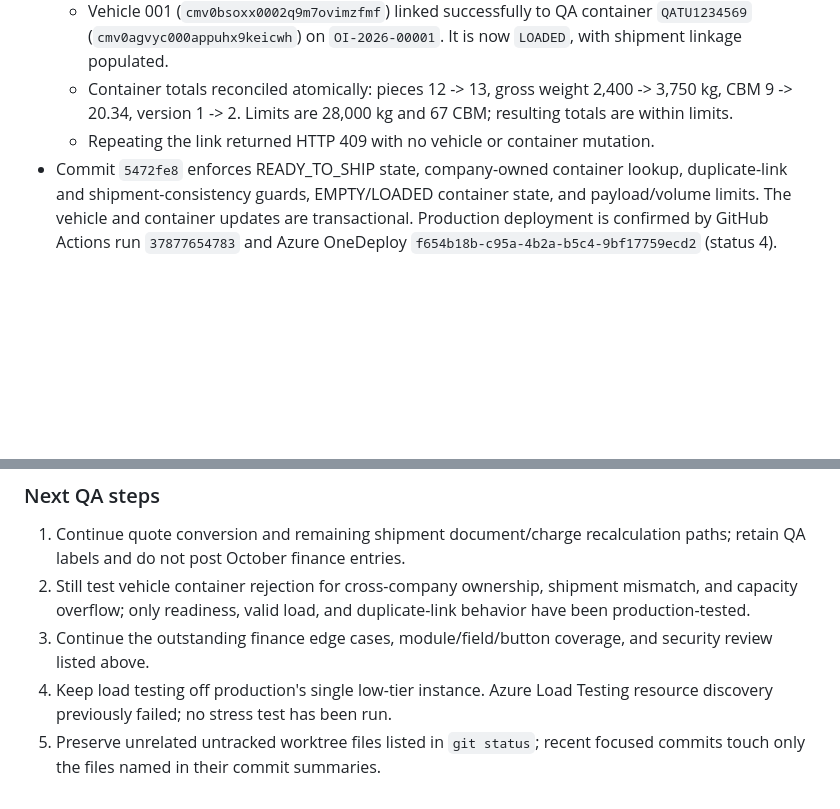
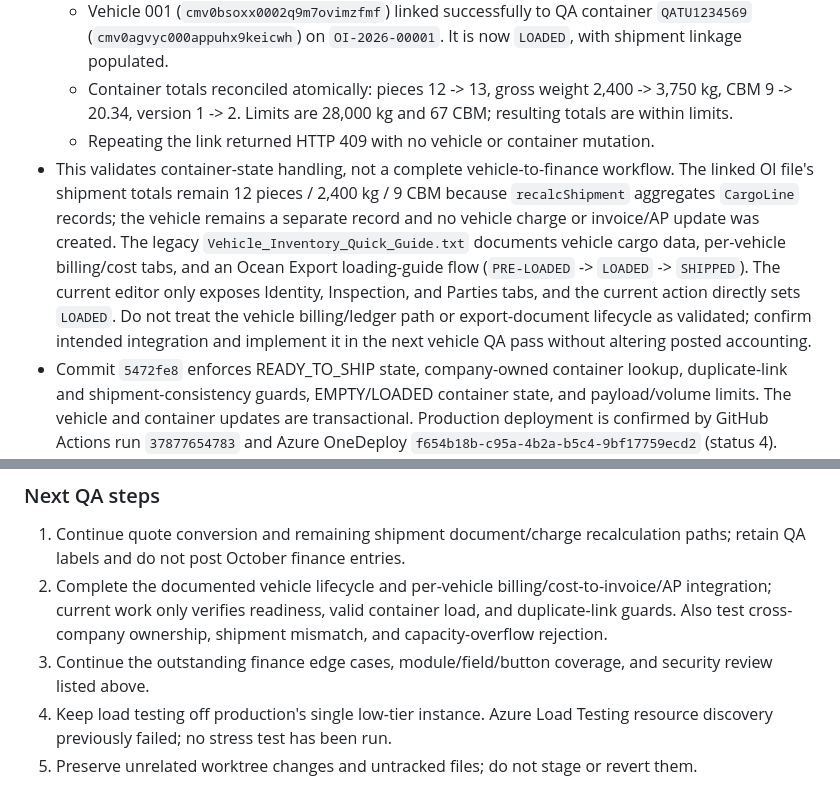
Before and after one commit to cruzoft11/Kornet-Express-Inc.-Logistics, a Markdown page: HANDOFF.md, 2 parts joined by grey strips. GitHub-like rendering; blank space fills up the shorter version.

Commit message:
docs: clarify remaining vehicle workflow QA [skip ci]
Co-authored-by: Copilot <223556219+Copilot@users.noreply.github.com>

```diff
--- a/HANDOFF.md
+++ b/HANDOFF.md
@@ -499,6 +499,7 @@ This section supersedes older statements above wherever they conflict with the c
   - Vehicle 001 (`cmv0bsoxx0002q9m7ovimzfmf`) linked successfully to QA container `QATU1234569` (`cmv0agvyc000appuhx9keicwh`) on `OI-2026-00001`. It is now `LOADED`, with shipment linkage populated.
   - Container totals reconciled atomically: pieces 12 -> 13, gross weight 2,400 -> 3,750 kg, CBM 9 -> 20.34, version 1 -> 2. Limits are 28,000 kg and 67 CBM; resulting totals are within limits.
   - Repeating the link returned HTTP 409 with no vehicle or container mutation.
+- This validates container-state handling, not a complete vehicle-to-finance workflow. The linked OI file's shipment totals remain 12 pieces / 2,400 kg / 9 CBM because `recalcShipment` aggregates `CargoLine` records; the vehicle remains a separate record and no vehicle charge or invoice/AP update was created. The legacy `Vehicle_Inventory_Quick_Guide.txt` documents vehicle cargo data, per-vehicle billing/cost tabs, and an Ocean Export loading-guide flow (`PRE-LOADED` -> `LOADED` -> `SHIPPED`). The current editor only exposes Identity, Inspection, and Parties tabs, and the current action directly sets `LOADED`. Do not treat the vehicle billing/ledger path or export-document lifecycle as validated; confirm intended integration and implement it in the next vehicle QA pass without altering posted accounting.
 - Commit `5472fe8` enforces READY_TO_SHIP state, company-owned container lookup, duplicate-link and shipment-consistency guards, EMPTY/LOADED container state, and payload/volume limits. The vehicle and container updates are transactional. Production deployment is confirmed by GitHub Actions run `37877654783` and Azure OneDeploy `f654b18b-c95a-4b2a-b5c4-9bf17759ecd2` (status 4). `/api/health` and `/api/dashboard/summary` returned HTTP 200 afterward.
 - The approved Azure plan at `.azure/deployment-plan.md` is marked `Deployed`. It preserves the current App Service, region, database files, and tier; no infrastructure or financial data changed. No configured backend unit-test suite exists; builds and live API checks were used.
 
@@ -541,7 +542,7 @@ All listed records are synthetic and visibly QA-marked. They were not posted to
 ### Next QA steps
 
 1. Continue quote conversion and remaining shipment document/charge recalculation paths; retain QA labels and do not post October finance entries.
-2. Still test vehicle container rejection for cross-company ownership, shipment mismatch, and capacity overflow; only readiness, valid load, and duplicate-link behavior have been production-tested.
+2. Complete the documented vehicle lifecycle and per-vehicle billing/cost-to-invoice/AP integration; current work only verifies readiness, valid container load, and duplicate-link guards. Also test cross-company ownership, shipment mismatch, and capacity-overflow rejection.
 3. Continue the outstanding finance edge cases, module/field/button coverage, and security review listed above.
 4. Keep load testing off production's single low-tier instance. Azure Load Testing resource discovery previously failed; no stress test has been run.
-5. Preserve unrelated untracked worktree files listed in `git status`; recent focused commits touch only the files named in their commit summaries.
+5. Preserve unrelated worktree changes and untracked files; do not stage or revert them.
```
